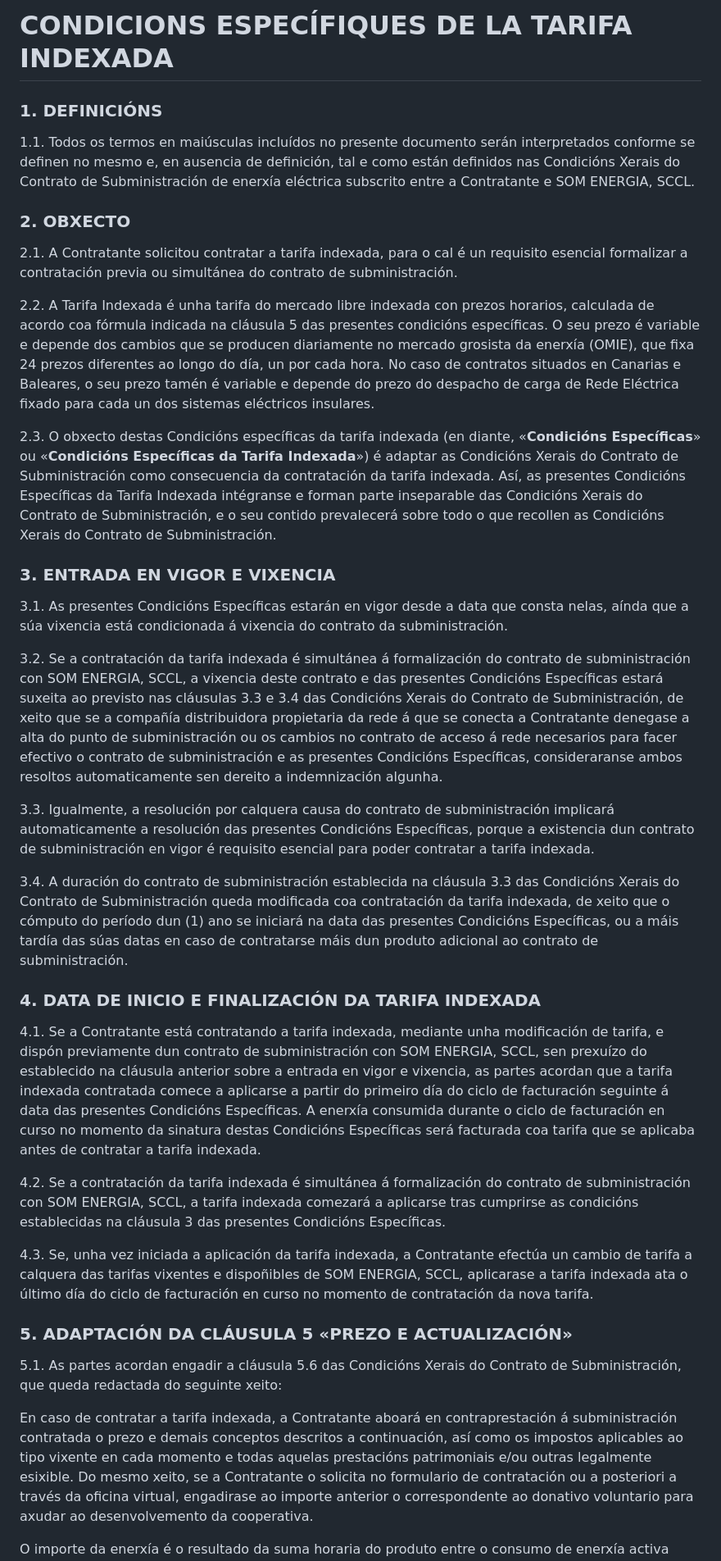
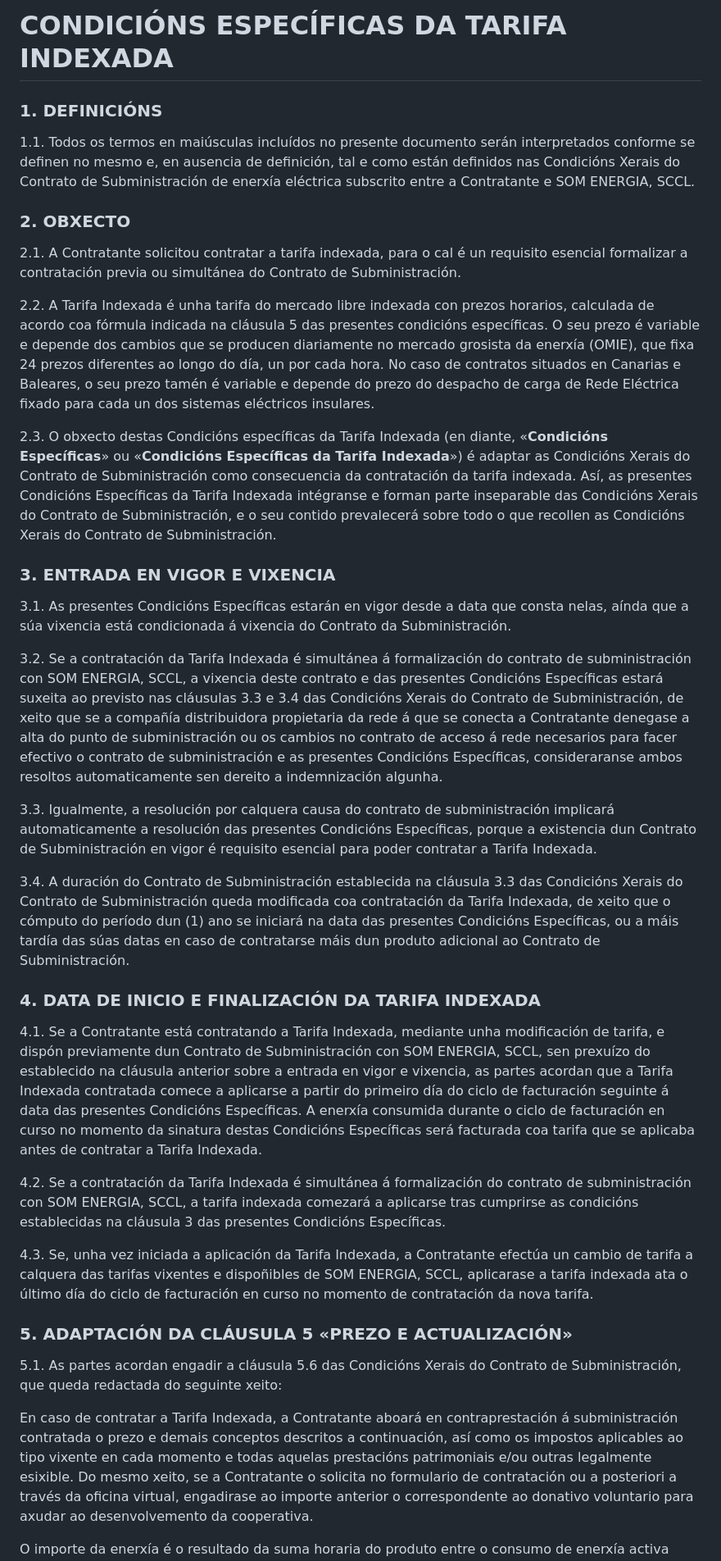
Before and after one commit to Som-Energia/legal-texts, a Markdown page: indexed-tariff-specific-conditions/gl.md, the part around one of its changes. Shown at 82% size. GitHub-like rendering.

Commit message:
🌐 gl indexed: capitalized terms in master

```diff
--- a/indexed-tariff-specific-conditions/gl.md
+++ b/indexed-tariff-specific-conditions/gl.md
@@ -1,4 +1,4 @@
-# CONDICIONS ESPECÍFIQUES DE LA TARIFA INDEXADA
+# CONDICIÓNS ESPECÍFICAS DA TARIFA INDEXADA
 
 ### 1. DEFINICIÓNS
 
@@ -7,41 +7,41 @@
 
 ### 2. OBXECTO
 
-2.1. A Contratante solicitou contratar a tarifa indexada, para o cal é un requisito esencial formalizar a contratación previa ou simultánea do contrato de subministración.
+2.1. A Contratante solicitou contratar a tarifa indexada, para o cal é un requisito esencial formalizar a contratación previa ou simultánea do Contrato de Subministración.
 
 2.2. A Tarifa Indexada é unha tarifa do mercado libre indexada con prezos horarios, calculada de acordo coa fórmula indicada na cláusula 5 das presentes condicións específicas.
 O seu prezo é variable e depende dos cambios que se producen diariamente no mercado grosista da enerxía (OMIE), que fixa 24 prezos diferentes ao longo do día, un por cada hora.
 No caso de contratos situados en Canarias e Baleares, o seu prezo tamén é variable e depende do prezo do despacho de carga de Rede Eléctrica fixado para cada un dos sistemas eléctricos insulares.
 
-2.3. O obxecto destas Condicións específicas da tarifa indexada (en diante, «**Condicións Específicas**» ou «**Condicións Específicas da Tarifa Indexada**») é adaptar as Condicións Xerais do Contrato de Subministración como consecuencia da contratación da tarifa indexada.
+2.3. O obxecto destas Condicións específicas da Tarifa Indexada (en diante, «**Condicións Específicas**» ou «**Condicións Específicas da Tarifa Indexada**») é adaptar as Condicións Xerais do Contrato de Subministración como consecuencia da contratación da tarifa indexada.
 Así, as presentes Condicións Específicas da Tarifa Indexada intégranse e forman parte inseparable das Condicións Xerais do Contrato de Subministración, e o seu contido prevalecerá sobre todo o que recollen as Condicións Xerais do Contrato de Subministración.
 
 
 ### 3. ENTRADA EN VIGOR E VIXENCIA
 
-3.1. As presentes Condicións Específicas estarán en vigor desde a data que consta nelas, aínda que a súa vixencia está condicionada á vixencia do contrato da subministración.
+3.1. As presentes Condicións Específicas estarán en vigor desde a data que consta nelas, aínda que a súa vixencia está condicionada á vixencia do Contrato da Subministración.
 
-3.2. Se a contratación da tarifa indexada é simultánea á formalización do contrato de subministración con SOM ENERGIA, SCCL, a vixencia deste contrato e das presentes Condicións Específicas estará suxeita ao previsto nas cláusulas 3.3 e 3.4 das Condicións Xerais do Contrato de Subministración, de xeito que se a compañía distribuidora propietaria da rede á que se conecta a Contratante denegase a alta do punto de subministración ou os cambios no contrato de acceso á rede necesarios para facer efectivo o contrato de subministración e as presentes Condicións Específicas, consideraranse ambos resoltos automaticamente sen dereito a indemnización algunha.
+3.2. Se a contratación da Tarifa Indexada é simultánea á formalización do contrato de subministración con SOM ENERGIA, SCCL, a vixencia deste contrato e das presentes Condicións Específicas estará suxeita ao previsto nas cláusulas 3.3 e 3.4 das Condicións Xerais do Contrato de Subministración, de xeito que se a compañía distribuidora propietaria da rede á que se conecta a Contratante denegase a alta do punto de subministración ou os cambios no contrato de acceso á rede necesarios para facer efectivo o contrato de subministración e as presentes Condicións Específicas, consideraranse ambos resoltos automaticamente sen dereito a indemnización algunha.
 
-3.3. Igualmente, a resolución por calquera causa do contrato de subministración implicará automaticamente a resolución das presentes Condicións Específicas, porque a existencia dun contrato de subministración en vigor é requisito esencial para poder contratar a tarifa indexada.
+3.3. Igualmente, a resolución por calquera causa do contrato de subministración implicará automaticamente a resolución das presentes Condicións Específicas, porque a existencia dun Contrato de Subministración en vigor é requisito esencial para poder contratar a Tarifa Indexada.
 
-3.4. A duración do contrato de subministración establecida na cláusula 3.3 das Condicións Xerais do Contrato de Subministración queda modificada coa contratación da tarifa indexada, de xeito que o cómputo do período dun (1) ano se iniciará na data das presentes Condicións Específicas, ou a máis tardía das súas datas en caso de contratarse máis dun produto adicional ao contrato de subministración.
+3.4. A duración do Contrato de Subministración establecida na cláusula 3.3 das Condicións Xerais do Contrato de Subministración queda modificada coa contratación da Tarifa Indexada, de xeito que o cómputo do período dun (1) ano se iniciará na data das presentes Condicións Específicas, ou a máis tardía das súas datas en caso de contratarse máis dun produto adicional ao Contrato de Subministración.
 
 
 ### 4. DATA DE INICIO E FINALIZACIÓN DA TARIFA INDEXADA
 
-4.1. Se a Contratante está contratando a tarifa indexada, mediante unha modificación de tarifa, e dispón previamente dun contrato de subministración con SOM ENERGIA, SCCL, sen prexuízo do establecido na cláusula anterior sobre a entrada en vigor e vixencia, as partes acordan que a tarifa indexada contratada comece a aplicarse a partir do primeiro día do ciclo de facturación seguinte á data das presentes Condicións Específicas.
-A enerxía consumida durante o ciclo de facturación en curso no momento da sinatura destas Condicións Específicas será facturada coa tarifa que se aplicaba antes de contratar a tarifa indexada.
+4.1. Se a Contratante está contratando a Tarifa Indexada, mediante unha modificación de tarifa, e dispón previamente dun Contrato de Subministración con SOM ENERGIA, SCCL, sen prexuízo do establecido na cláusula anterior sobre a entrada en vigor e vixencia, as partes acordan que a Tarifa Indexada contratada comece a aplicarse a partir do primeiro día do ciclo de facturación seguinte á data das presentes Condicións Específicas.
+A enerxía consumida durante o ciclo de facturación en curso no momento da sinatura destas Condicións Específicas será facturada coa tarifa que se aplicaba antes de contratar a Tarifa Indexada.
 
-4.2. Se a contratación da tarifa indexada é simultánea á formalización do contrato de subministración con SOM ENERGIA, SCCL, a tarifa indexada comezará a aplicarse tras cumprirse as condicións establecidas na cláusula 3 das presentes Condicións Específicas.
+4.2. Se a contratación da Tarifa Indexada é simultánea á formalización do contrato de subministración con SOM ENERGIA, SCCL, a tarifa indexada comezará a aplicarse tras cumprirse as condicións establecidas na cláusula 3 das presentes Condicións Específicas.
 
-4.3. Se, unha vez iniciada a aplicación da tarifa indexada, a Contratante efectúa un cambio de tarifa a calquera das tarifas vixentes e dispoñibles de SOM ENERGIA, SCCL, aplicarase a tarifa indexada ata o último día do ciclo de facturación en curso no momento de contratación da nova tarifa.
+4.3. Se, unha vez iniciada a aplicación da Tarifa Indexada, a Contratante efectúa un cambio de tarifa a calquera das tarifas vixentes e dispoñibles de SOM ENERGIA, SCCL, aplicarase a tarifa indexada ata o último día do ciclo de facturación en curso no momento de contratación da nova tarifa.
 
 ### 5. ADAPTACIÓN DA CLÁUSULA 5 «PREZO E ACTUALIZACIÓN»
 
 5.1. As partes acordan engadir a cláusula 5.6 das Condicións Xerais do Contrato de Subministración, que queda redactada do seguinte xeito:
 
-En caso de contratar a tarifa indexada, a Contratante aboará en contraprestación á subministración contratada o prezo e demais conceptos descritos a continuación, así como os impostos aplicables ao tipo vixente en cada momento e todas aquelas prestacións patrimoniais e/ou outras legalmente esixible.
+En caso de contratar a Tarifa Indexada, a Contratante aboará en contraprestación á subministración contratada o prezo e demais conceptos descritos a continuación, así como os impostos aplicables ao tipo vixente en cada momento e todas aquelas prestacións patrimoniais e/ou outras legalmente esixible.
 Do mesmo xeito, se a Contratante o solicita no formulario de contratación ou a posteriori a través da oficina virtual, engadirase ao importe anterior o correspondente ao donativo voluntario para axudar ao desenvolvemento da cooperativa.
 
 O importe da enerxía é o resultado da suma horaria do produto entre o consumo de enerxía activa entrante en cada hora e o prezo horario da enerxía.
```
Also changed, not shown: other parts of indexed-tariff-specific-conditions/gl.md (+1 -1 lines).
